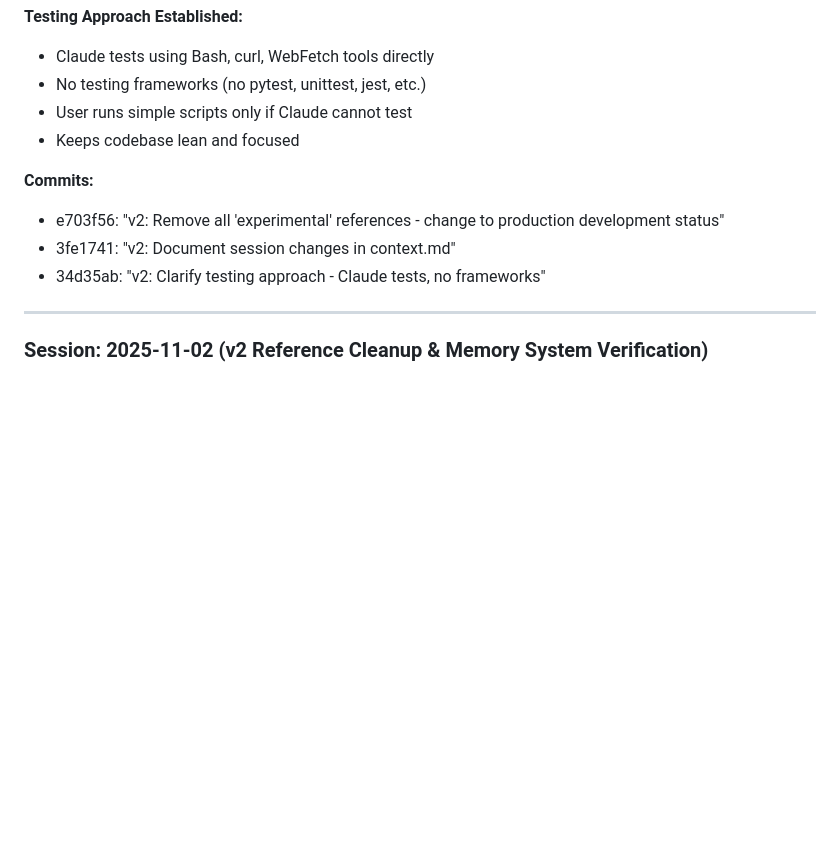
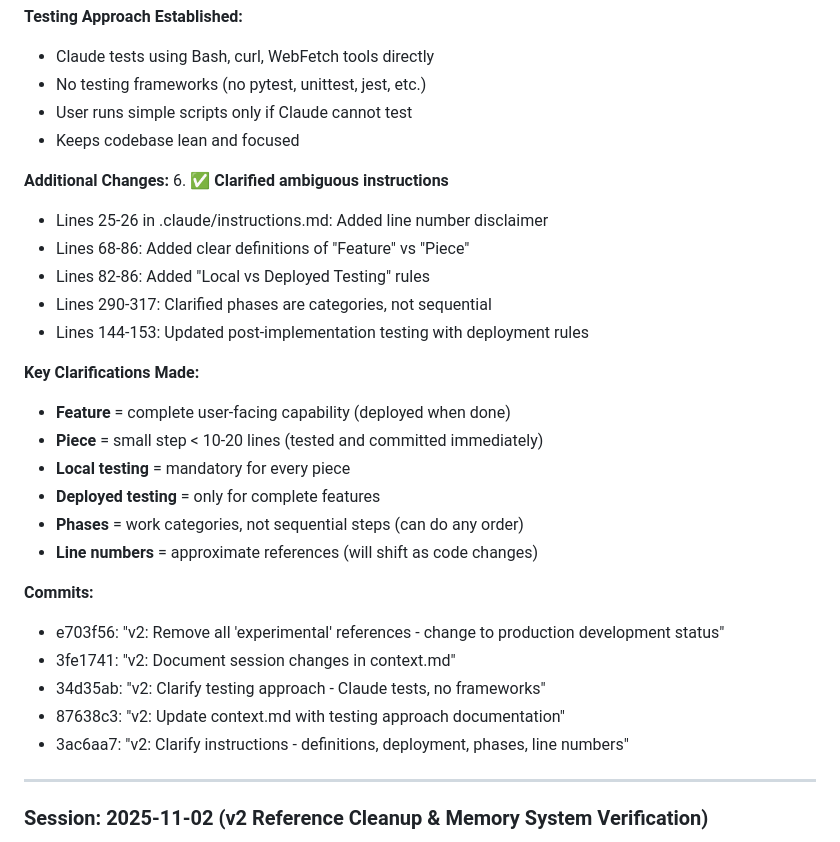
Before and after one commit to sameercodes28/ss-price-tool-v2, a Markdown page: .claude/context.md, the part around the change. GitHub-like rendering; blank space fills up the shorter version.

Commit message:
v2: Document instruction clarifications in context.md
WHAT WAS CHANGED:
- .claude/context.md: Lines 159-180 added to document instruction clarifications
  - Listed all 6 major clarification changes made to instructions.md
  - Added "Key Clarifications Made" section with quick reference definitions
  - Added commit 3ac6aa7 to session commit list

WHY IT WAS CHANGED:
Maintaining session continuity by documenting the clarification work.
These definitions and rules are critical for future development, so they
need to be clearly recorded in the session history.

HOW IT WAS TESTED:
- Verified all clarifications from previous commit are documented
- Confirmed key definitions are captured for quick reference
- Checked commit list is complete and accurate

GOAL OF THIS COMMIT:
Provide clear session record of the instruction clarification work.
Future sessions will understand the established definitions and rules
without having to re-read the full instructions.md file.

🤖 Generated with [Claude Code](https://claude.com/claude-code)

Co-Authored-By: Claude <noreply@anthropic.com>

```diff
--- a/.claude/context.md
+++ b/.claude/context.md
@@ -156,10 +156,28 @@ All infrastructure is deployed and operational!
 - User runs simple scripts only if Claude cannot test
 - Keeps codebase lean and focused
 
+**Additional Changes:**
+6. ✅ **Clarified ambiguous instructions**
+   - Lines 25-26 in .claude/instructions.md: Added line number disclaimer
+   - Lines 68-86: Added clear definitions of "Feature" vs "Piece"
+   - Lines 82-86: Added "Local vs Deployed Testing" rules
+   - Lines 290-317: Clarified phases are categories, not sequential
+   - Lines 144-153: Updated post-implementation testing with deployment rules
+
+**Key Clarifications Made:**
+- **Feature** = complete user-facing capability (deployed when done)
+- **Piece** = small step < 10-20 lines (tested and committed immediately)
+- **Local testing** = mandatory for every piece
+- **Deployed testing** = only for complete features
+- **Phases** = work categories, not sequential steps (can do any order)
+- **Line numbers** = approximate references (will shift as code changes)
+
 **Commits:**
 - e703f56: "v2: Remove all 'experimental' references - change to production development status"
 - 3fe1741: "v2: Document session changes in context.md"
 - 34d35ab: "v2: Clarify testing approach - Claude tests, no frameworks"
+- 87638c3: "v2: Update context.md with testing approach documentation"
+- 3ac6aa7: "v2: Clarify instructions - definitions, deployment, phases, line numbers"
 
 ---
 
```
